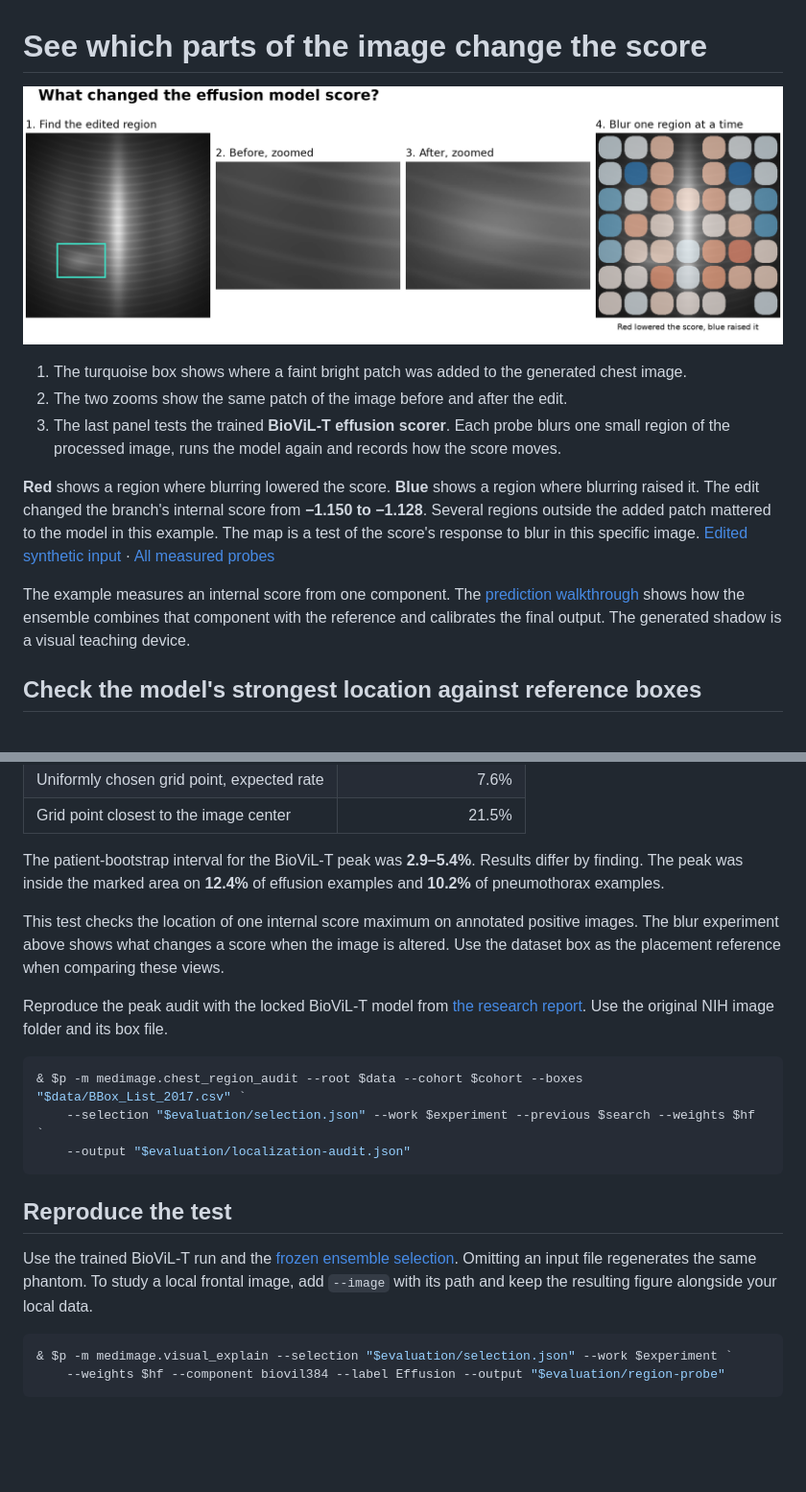
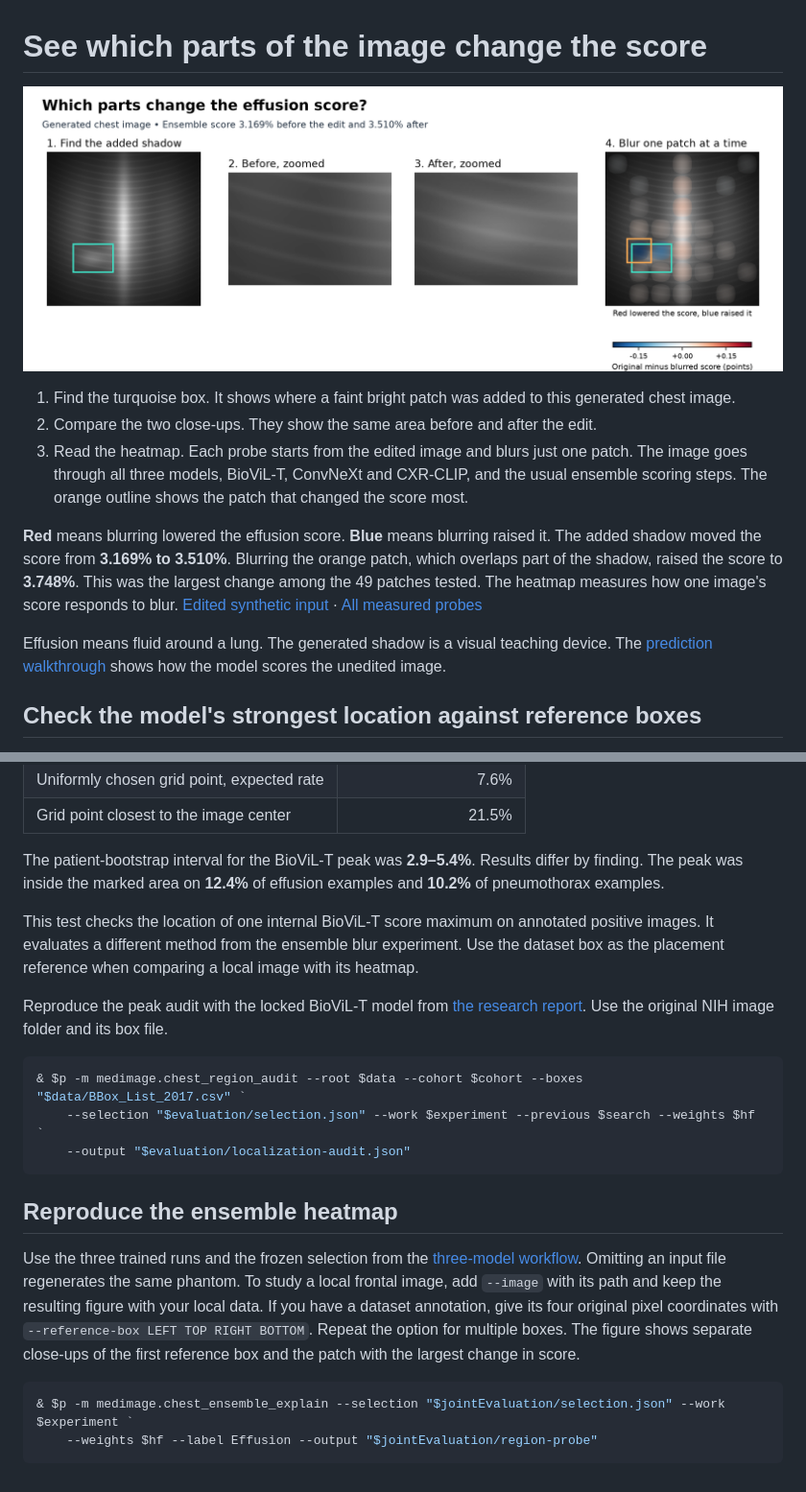
Before and after one commit to ThorsenH1/chest-xray14-ml, a Markdown page: WHERE-THE-MODEL-LOOKS.md, 2 parts joined by grey strips. Shown at 96% size. Rendered like a GitHub page; pictures changed too: examples/ensemble-region-probe.png (added); blank space fills up the shorter version.

````diff
--- a/WHERE-THE-MODEL-LOOKS.md
+++ b/WHERE-THE-MODEL-LOOKS.md
@@ -1,14 +1,14 @@
 # See which parts of the image change the score
 
-![A faint synthetic shadow, its before and after zoom, and measured model responses](examples/where-model-looked.png)
+![Generated chest X-ray, the added shadow before and after, and a heatmap of the full ensemble's response to local blur](examples/ensemble-region-probe.png)
 
-1. The turquoise box shows where a faint bright patch was added to the generated chest image.
-2. The two zooms show the same patch of the image before and after the edit.
-3. The last panel tests the trained **BioViL-T effusion scorer**. Each probe blurs one small region of the processed image, runs the model again and records how the score moves.
+1. Find the turquoise box. It shows where a faint bright patch was added to this generated chest image.
+2. Compare the two close-ups. They show the same area before and after the edit.
+3. Read the heatmap. Each probe starts from the edited image and blurs just one patch. The image goes through all three models, BioViL-T, ConvNeXt and CXR-CLIP, and the usual ensemble scoring steps. The orange outline shows the patch that changed the score most.
 
-**Red** shows a region where blurring lowered the score. **Blue** shows a region where blurring raised it. The edit changed the branch's internal score from **−1.150 to −1.128**. Several regions outside the added patch mattered to the model in this example. The map is a test of the score's response to blur in this specific image. [Edited synthetic input](examples/phantom-edited.png) · [All measured probes](examples/region-evidence.json)
+**Red** means blurring lowered the effusion score. **Blue** means blurring raised it. The added shadow moved the score from **3.169% to 3.510%**. Blurring the orange patch, which overlaps part of the shadow, raised the score to **3.748%**. This was the largest change among the 49 patches tested. The heatmap measures how one image's score responds to blur. [Edited synthetic input](examples/phantom-edited.png) · [All measured probes](examples/ensemble-region-evidence.json)
 
-The example measures an internal score from one component. The [prediction walkthrough](WALKTHROUGH.md) shows how the ensemble combines that component with the reference and calibrates the final output. The generated shadow is a visual teaching device.
+Effusion means fluid around a lung. The generated shadow is a visual teaching device. The [prediction walkthrough](WALKTHROUGH.md) shows how the model scores the unedited image.
 
 ## Check the model's strongest location against reference boxes
 
@@ -22,7 +22,7 @@ The NIH box file contains 984 annotations for eight findings across 880 images i
 
 The patient-bootstrap interval for the BioViL-T peak was **2.9–5.4%**. Results differ by finding. The peak was inside the marked area on **12.4%** of effusion examples and **10.2%** of pneumothorax examples.
 
-This test checks the location of one internal score maximum on annotated positive images. The blur experiment above shows what changes a score when the image is altered. Use the dataset box as the placement reference when comparing these views.
+This test checks the location of one internal BioViL-T score maximum on annotated positive images. It evaluates a different method from the ensemble blur experiment. Use the dataset box as the placement reference when comparing a local image with its heatmap.
 
 Reproduce the peak audit with the locked BioViL-T model from [the research report](RESEARCH.md). Use the original NIH image folder and its box file.
 
@@ -32,11 +32,11 @@ Reproduce the peak audit with the locked BioViL-T model from [the research repor
     --output "$evaluation/localization-audit.json"
 ```
 
-## Reproduce the test
+## Reproduce the ensemble heatmap
 
-Use the trained BioViL-T run and the [frozen ensemble selection](RESEARCH.md). Omitting an input file regenerates the same phantom. To study a local frontal image, add `--image` with its path and keep the resulting figure alongside your local data.
+Use the three trained runs and the frozen selection from the [three-model workflow](RESEARCH.md#reproduce-the-selected-three-model-ensemble). Omitting an input file regenerates the same phantom. To study a local frontal image, add `--image` with its path and keep the resulting figure with your local data. If you have a dataset annotation, give its four original pixel coordinates with `--reference-box LEFT TOP RIGHT BOTTOM`. Repeat the option for multiple boxes. The figure shows separate close-ups of the first reference box and the patch with the largest change in score.
 
 ```powershell
-& $p -m medimage.visual_explain --selection "$evaluation/selection.json" --work $experiment `
-    --weights $hf --component biovil384 --label Effusion --output "$evaluation/region-probe"
+& $p -m medimage.chest_ensemble_explain --selection "$jointEvaluation/selection.json" --work $experiment `
+    --weights $hf --label Effusion --output "$jointEvaluation/region-probe"
 ```
````
Also changed, not shown: WALKTHROUGH.md (+1 -1 lines), examples/README.md (+1 -1 lines), 2 other files.
